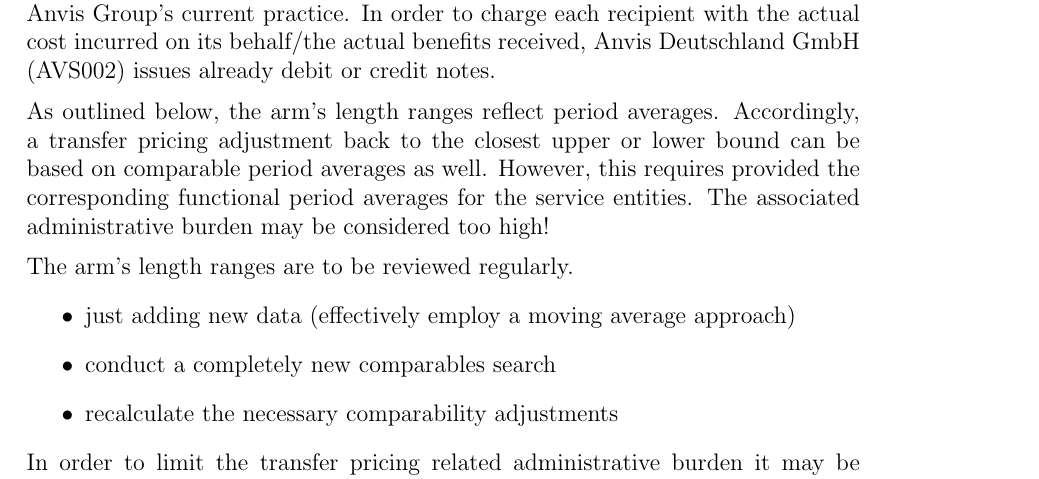
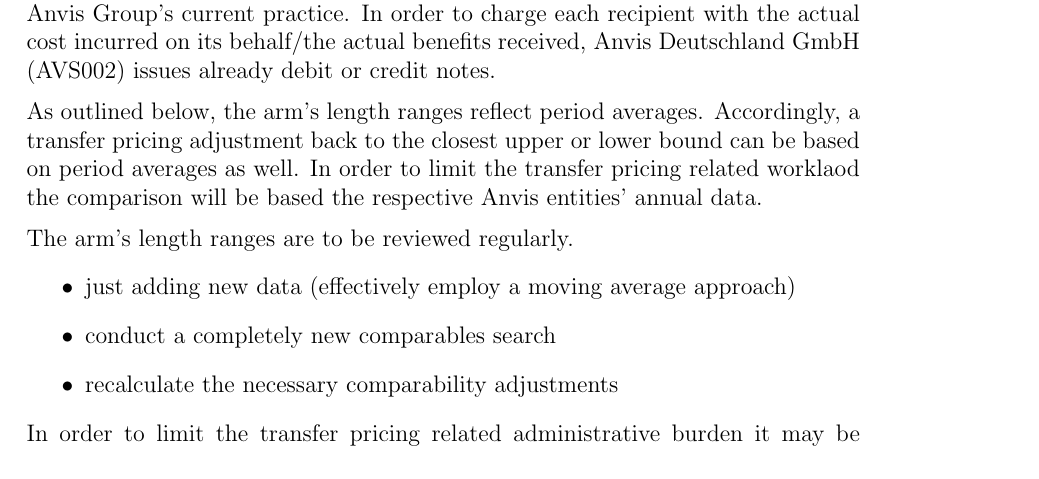
Before and after one commit to SMoeckel/RAnalysis, a LaTeX paper (Paper/AVS_OS_Docu.tex): part of page 2 of 4, cut so that both start at the same text. Compiled offline with pdfLaTeX; a LaTeX package or settings file that is missing is left out.

Commit message:
Latest version of workspace for AVS paper and other changes

```diff
--- a/Paper/AVS_OS_Docu.tex
+++ b/Paper/AVS_OS_Docu.tex
@@ -15,7 +15,7 @@
 \subsection{General provisions}
 Anvis Group's transfer pricing system for intra-group services and contract R\&D relies on the transactional net margin method. At budget, the arm's length transfer price for these items is determined using a profit mark-up consistent with the mid-point of the respective interquartile range. The actual result is regularly reviewed (at least after 6 months). A transfer pricing adjustment is made whenever the respective service entity's actual profit is not within the corresponding arm's length range. The adjustment is made to the range's upper or lower bound whatever is closest to the actual result achieved.\\[0.2cm]
 The adjustment is determined as retro-active adjustment ensuring that the results actually achieved are within the arm's length range. This is largely consistent with Anvis Group's current practice. In order to charge each recipient with the actual cost incurred on its behalf/the actual benefits received, Anvis Deutschland GmbH (AVS002) issues already debit or credit notes.\\[0.2cm]
-As outlined below, the arm's length ranges reflect period averages. Accordingly, a transfer pricing adjustment back to the closest upper or lower bound can be based on comparable period averages as well. However, this requires provided the corresponding functional period averages for the service entities. The associated administrative burden may be considered too high!\\[0.2cm]
+As outlined below, the arm's length ranges reflect period averages. Accordingly, a transfer pricing adjustment back to the closest upper or lower bound can be based on period averages as well. In order to limit the transfer pricing related worklaod the comparison will be based the respective Anvis entities' annual data.\\[0.2cm]
 The arm's length ranges are to be reviewed regularly.\begin{itemize}
   \item just adding new data (effectively employ a moving average approach)
   \item conduct a completely new comparables search
```
